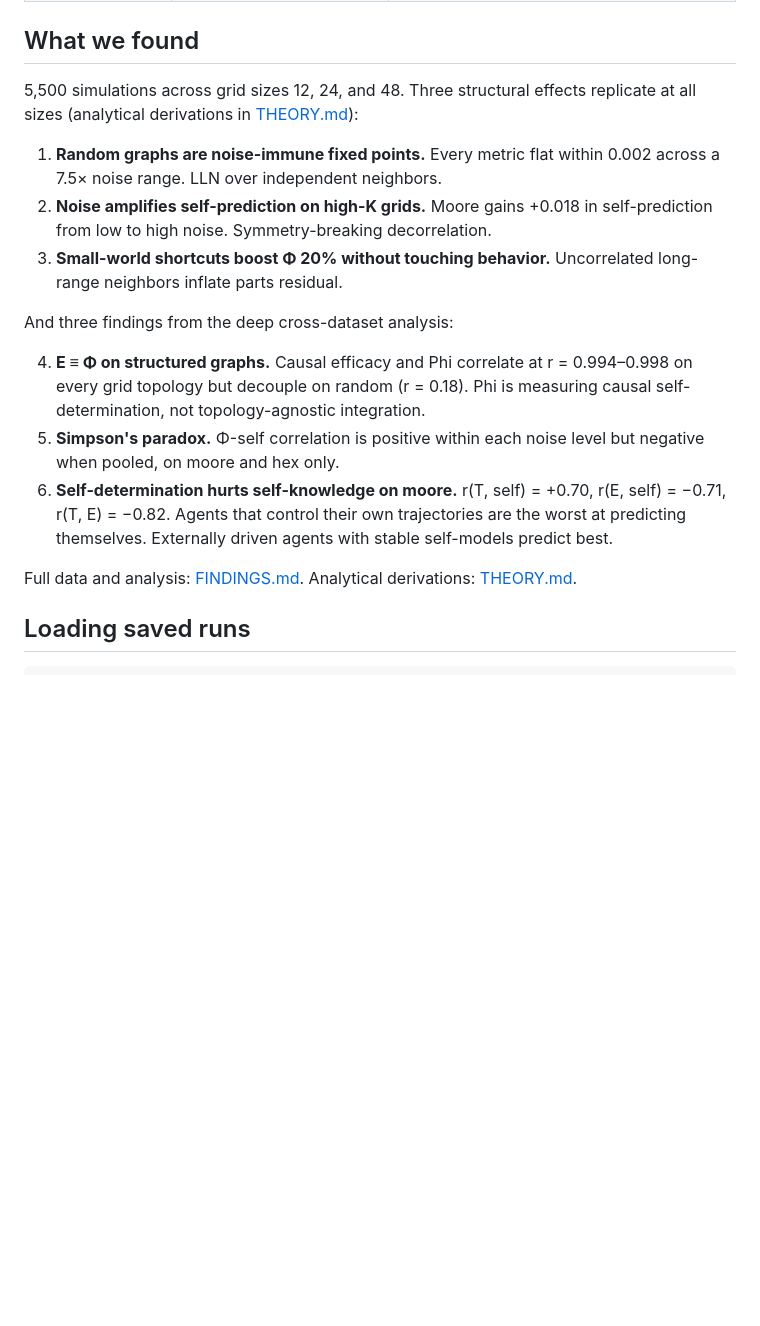
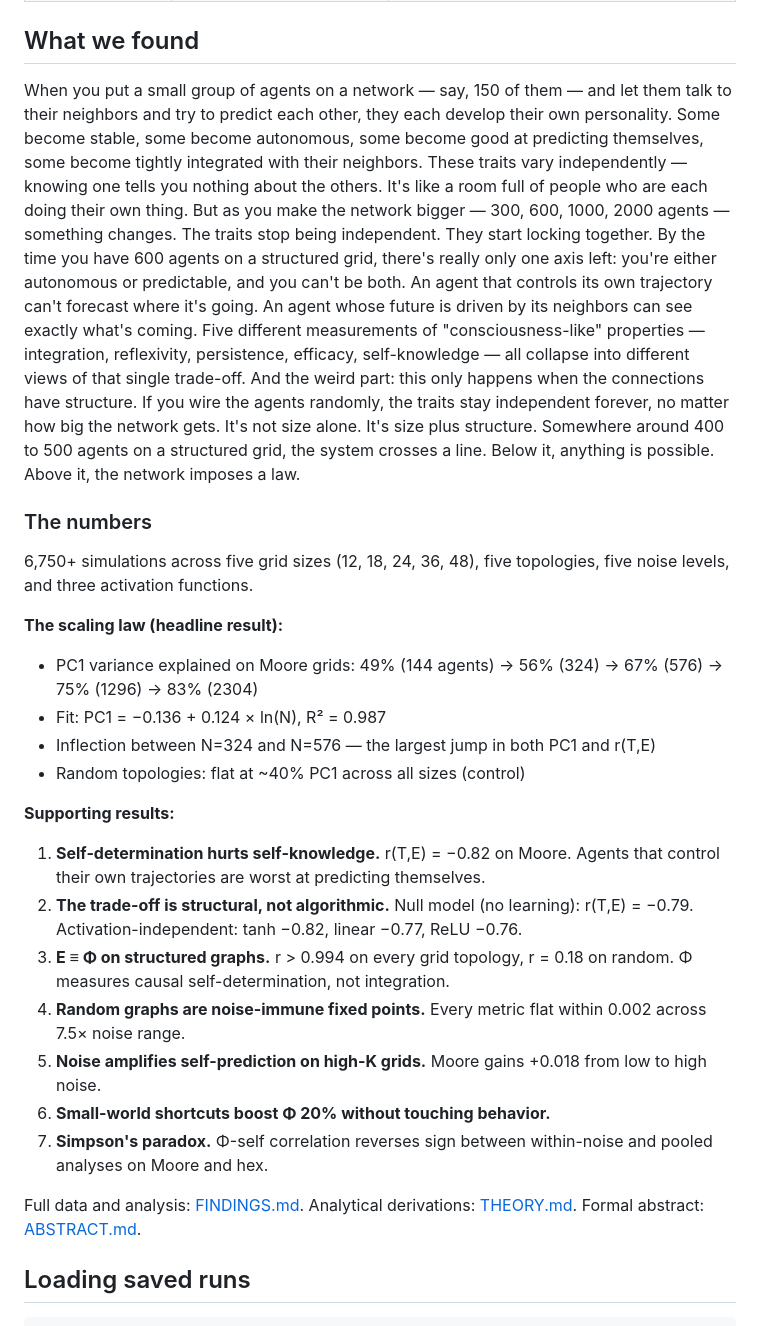
Before and after one commit to brian-mwirigi/consim, a Markdown page: README.md, the part around the change. GitHub-like rendering; blank space fills up the shorter version.

Commit message:
Save the plain-language paragraph to README as lead summary
The paragraph that explains what happens to a network as it
gets bigger, written in one pass. Updated 'What we found'
section with complete findings including the scaling law,
activation universality, and null model results.

```diff
--- a/README.md
+++ b/README.md
@@ -128,19 +128,28 @@ python run.py --record long_run.gif --record-ticks 5000 --fps 30
 
 ## What we found
 
-5,500 simulations across grid sizes 12, 24, and 48. Three structural effects replicate at all sizes (analytical derivations in [THEORY.md](THEORY.md)):
+When you put a small group of agents on a network — say, 150 of them — and let them talk to their neighbors and try to predict each other, they each develop their own personality. Some become stable, some become autonomous, some become good at predicting themselves, some become tightly integrated with their neighbors. These traits vary independently — knowing one tells you nothing about the others. It's like a room full of people who are each doing their own thing. But as you make the network bigger — 300, 600, 1000, 2000 agents — something changes. The traits stop being independent. They start locking together. By the time you have 600 agents on a structured grid, there's really only one axis left: you're either autonomous or predictable, and you can't be both. An agent that controls its own trajectory can't forecast where it's going. An agent whose future is driven by its neighbors can see exactly what's coming. Five different measurements of "consciousness-like" properties — integration, reflexivity, persistence, efficacy, self-knowledge — all collapse into different views of that single trade-off. And the weird part: this only happens when the connections have structure. If you wire the agents randomly, the traits stay independent forever, no matter how big the network gets. It's not size alone. It's size plus structure. Somewhere around 400 to 500 agents on a structured grid, the system crosses a line. Below it, anything is possible. Above it, the network imposes a law.
 
-1. **Random graphs are noise-immune fixed points.** Every metric flat within 0.002 across a 7.5× noise range. LLN over independent neighbors.
-2. **Noise amplifies self-prediction on high-K grids.** Moore gains +0.018 in self-prediction from low to high noise. Symmetry-breaking decorrelation.
-3. **Small-world shortcuts boost Φ 20% without touching behavior.** Uncorrelated long-range neighbors inflate parts residual.
+### The numbers
 
-And three findings from the deep cross-dataset analysis:
+6,750+ simulations across five grid sizes (12, 18, 24, 36, 48), five topologies, five noise levels, and three activation functions.
 
-4. **E ≡ Φ on structured graphs.** Causal efficacy and Phi correlate at r = 0.994–0.998 on every grid topology but decouple on random (r = 0.18). Phi is measuring causal self-determination, not topology-agnostic integration.
-5. **Simpson's paradox.** Φ-self correlation is positive within each noise level but negative when pooled, on moore and hex only.
-6. **Self-determination hurts self-knowledge on moore.** r(T, self) = +0.70, r(E, self) = −0.71, r(T, E) = −0.82. Agents that control their own trajectories are the worst at predicting themselves. Externally driven agents with stable self-models predict best.
+**The scaling law (headline result):**
+- PC1 variance explained on Moore grids: 49% (144 agents) → 56% (324) → 67% (576) → 75% (1296) → 83% (2304)
+- Fit: PC1 = −0.136 + 0.124 × ln(N), R² = 0.987
+- Inflection between N=324 and N=576 — the largest jump in both PC1 and r(T,E)
+- Random topologies: flat at ~40% PC1 across all sizes (control)
 
-Full data and analysis: [FINDINGS.md](FINDINGS.md). Analytical derivations: [THEORY.md](THEORY.md).
+**Supporting results:**
+1. **Self-determination hurts self-knowledge.** r(T,E) = −0.82 on Moore. Agents that control their own trajectories are worst at predicting themselves.
+2. **The trade-off is structural, not algorithmic.** Null model (no learning): r(T,E) = −0.79. Activation-independent: tanh −0.82, linear −0.77, ReLU −0.76.
+3. **E ≡ Φ on structured graphs.** r > 0.994 on every grid topology, r = 0.18 on random. Φ measures causal self-determination, not integration.
+4. **Random graphs are noise-immune fixed points.** Every metric flat within 0.002 across 7.5× noise range.
+5. **Noise amplifies self-prediction on high-K grids.** Moore gains +0.018 from low to high noise.
+6. **Small-world shortcuts boost Φ 20% without touching behavior.**
+7. **Simpson's paradox.** Φ-self correlation reverses sign between within-noise and pooled analyses on Moore and hex.
+
+Full data and analysis: [FINDINGS.md](FINDINGS.md). Analytical derivations: [THEORY.md](THEORY.md). Formal abstract: [ABSTRACT.md](ABSTRACT.md).
 
 ## Loading saved runs
 
```
